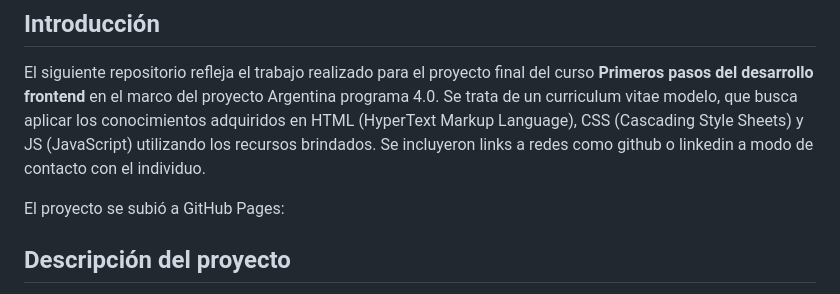
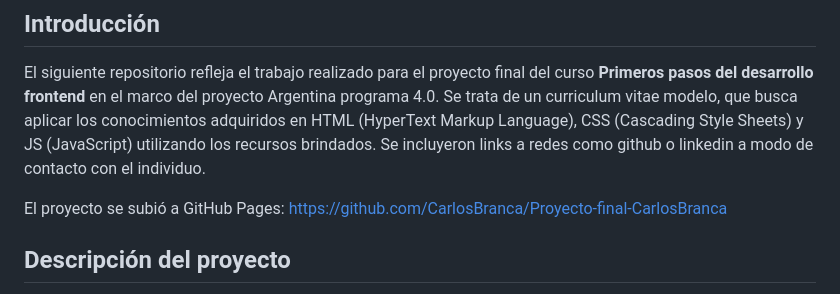
Before and after one commit to CarlosBranca/Proyecto-final-CarlosBranca, a Markdown page: README.md, the part around the change. GitHub-like rendering.

```diff
--- a/README.md
+++ b/README.md
@@ -6,7 +6,7 @@ El siguiente repositorio refleja el trabajo realizado para el proyecto final del
 Se trata de un curriculum vitae modelo, que busca aplicar los conocimientos adquiridos en HTML (HyperText Markup Language), CSS (Cascading Style Sheets) y JS (JavaScript) utilizando los recursos brindados.
 Se incluyeron links a redes como github o linkedin a modo de contacto con el individuo.
 
-El proyecto se subió a GitHub Pages:
+El proyecto se subió a GitHub Pages: https://github.com/CarlosBranca/Proyecto-final-CarlosBranca
 
 ## Descripción del proyecto
 Se buscó desarrollar un trabajo donde se apliquen distintos tipos de etiquetas HTML que mejoren la semántica del documento y que incorpore la información básica de un curriculum vitae (tales como redes, información personal, experiencia laboral, entre otros).
```
